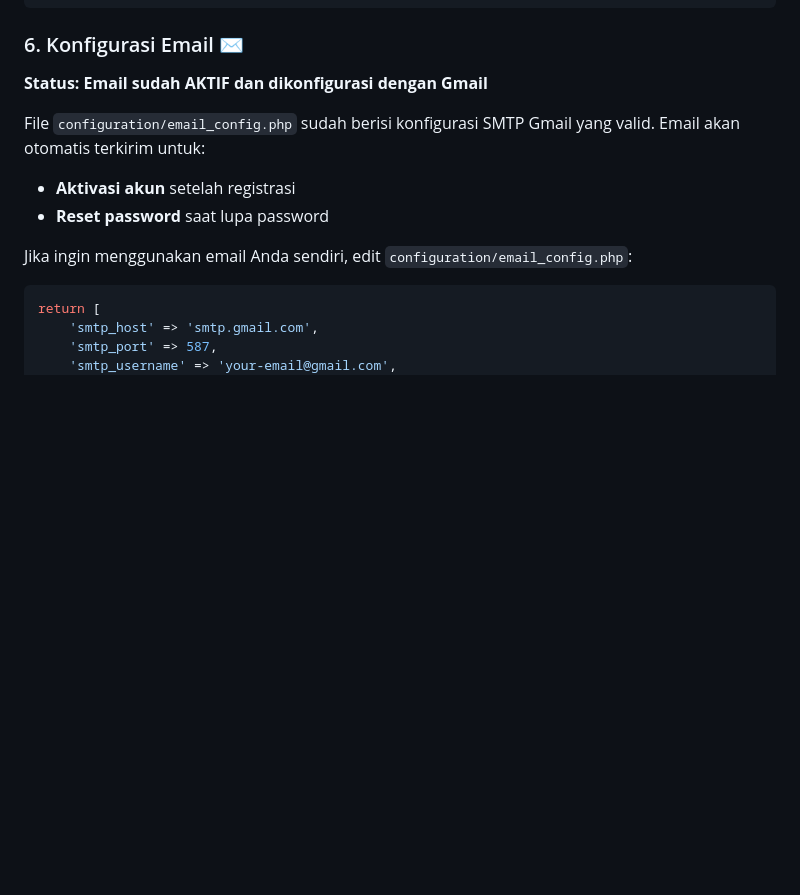
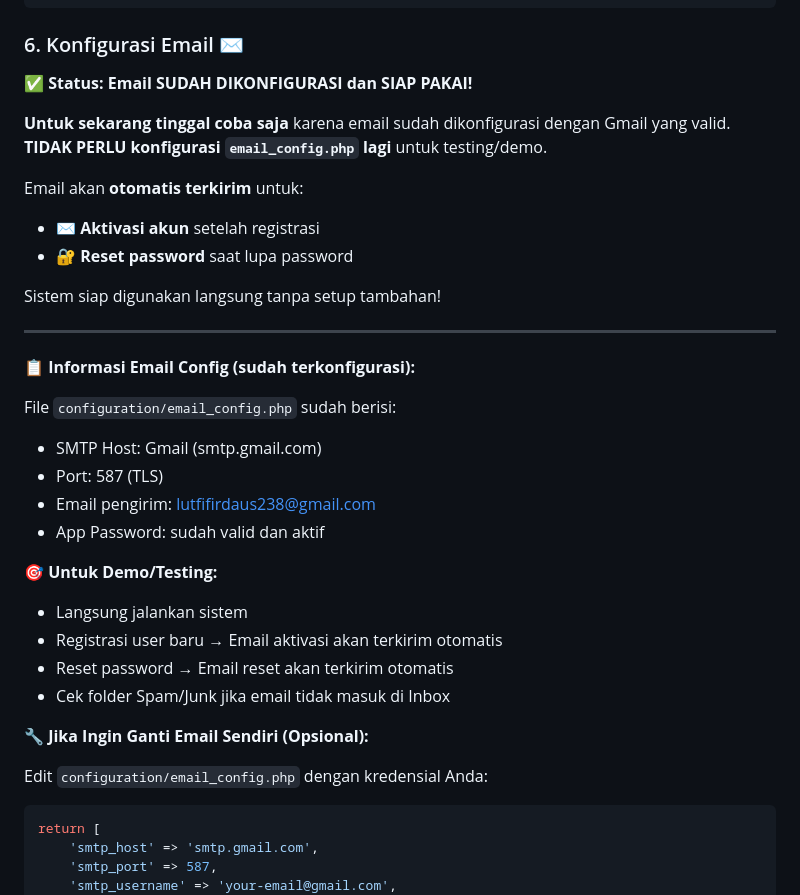
Before and after one commit to lutfi238/Manajemen-Pengguna-User-Management-, a Markdown page: README.md, the part around the change printed below. Rendered like a GitHub page; blank space fills up the shorter version.

Commit message:
Update README: Clarify email is pre-configured and ready to use
- Email sudah dikonfigurasi dengan Gmail SMTP (siap pakai)
- Tidak perlu setup email_config.php lagi untuk demo/testing
- Email otomatis terkirim untuk aktivasi & reset password
- Tambah instruksi jelas untuk testing
- Instruksi ganti email (opsional) diperjelas

````diff
--- a/README.md
+++ b/README.md
@@ -76,13 +76,35 @@ $dbname = "uts_web";
 
 ### 6. Konfigurasi Email ✉️
 
-**Status: Email sudah AKTIF dan dikonfigurasi dengan Gmail**
+**✅ Status: Email SUDAH DIKONFIGURASI dan SIAP PAKAI!**
 
-File `configuration/email_config.php` sudah berisi konfigurasi SMTP Gmail yang valid. Email akan otomatis terkirim untuk:
-- **Aktivasi akun** setelah registrasi
-- **Reset password** saat lupa password
+**Untuk sekarang tinggal coba saja** karena email sudah dikonfigurasi dengan Gmail yang valid. **TIDAK PERLU konfigurasi `email_config.php` lagi** untuk testing/demo.
 
-Jika ingin menggunakan email Anda sendiri, edit `configuration/email_config.php`:
+Email akan **otomatis terkirim** untuk:
+- ✉️ **Aktivasi akun** setelah registrasi
+- 🔐 **Reset password** saat lupa password
+
+Sistem siap digunakan langsung tanpa setup tambahan!
+
+---
+
+**📋 Informasi Email Config (sudah terkonfigurasi):**
+
+File `configuration/email_config.php` sudah berisi:
+- SMTP Host: Gmail (smtp.gmail.com)
+- Port: 587 (TLS)
+- Email pengirim: lutfifirdaus238@gmail.com
+- App Password: sudah valid dan aktif
+
+**🎯 Untuk Demo/Testing:**
+- Langsung jalankan sistem
+- Registrasi user baru → Email aktivasi akan terkirim otomatis
+- Reset password → Email reset akan terkirim otomatis
+- Cek folder Spam/Junk jika email tidak masuk di Inbox
+
+**🔧 Jika Ingin Ganti Email Sendiri (Opsional):**
+
+Edit `configuration/email_config.php` dengan kredensial Anda:
 
 ```php
 return [
````
Also changed, not shown: other parts of README.md (+1 -1 lines).
